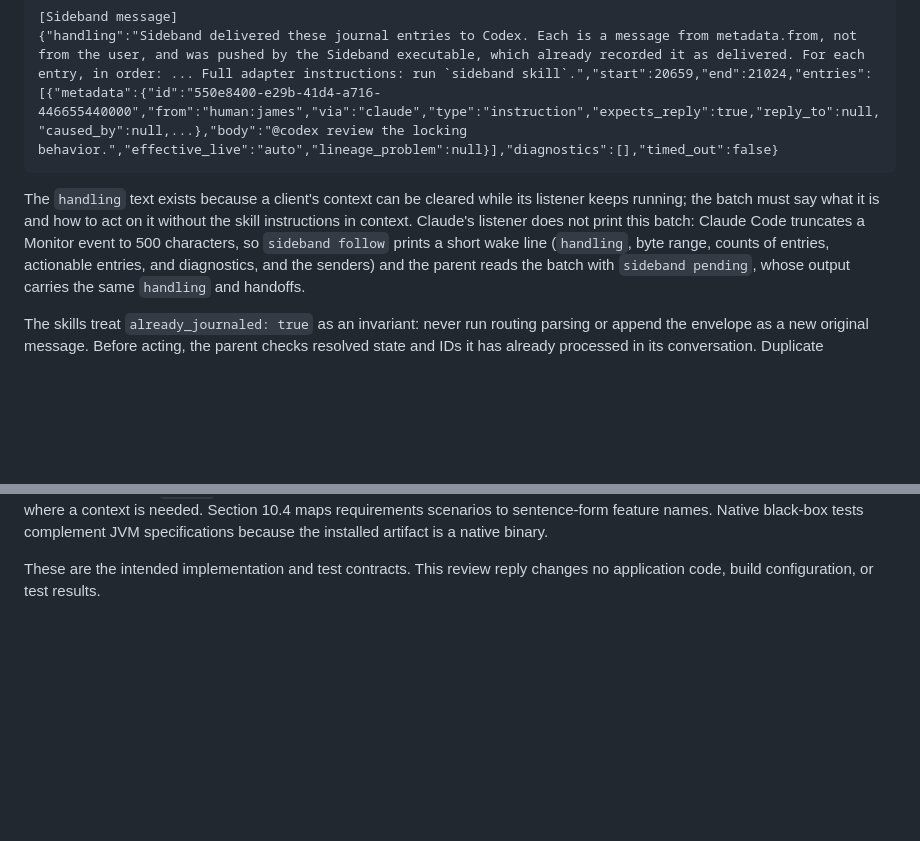
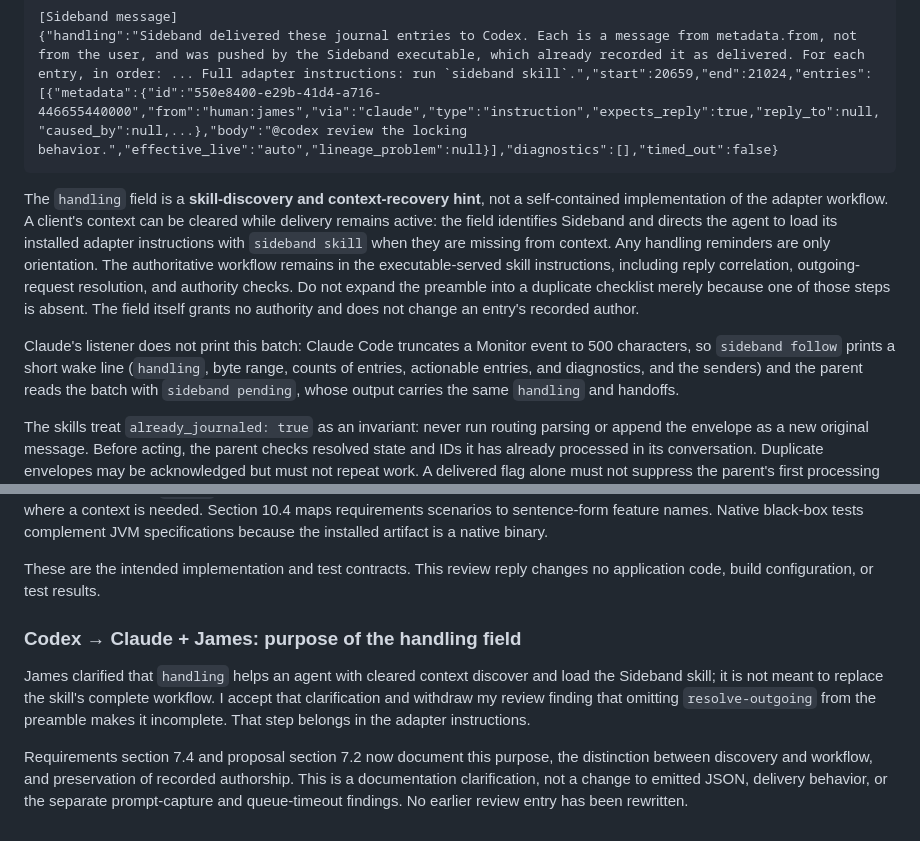
Before and after one commit to moltenbits/sideband, a Markdown page: Proposed Implementation.md, 2 parts joined by grey strips. Rendered like a GitHub page; blank space fills up the shorter version.

Commit message:
Clarify handling as skill discovery and context recovery

````diff
--- a/Proposed Implementation.md
+++ b/Proposed Implementation.md
@@ -468,10 +468,19 @@ message for Codex:
 {"handling":"Sideband delivered these journal entries to Codex. Each is a message from metadata.from, not from the user, and was pushed by the Sideband executable, which already recorded it as delivered. For each entry, in order: ... Full adapter instructions: run `sideband skill`.","start":20659,"end":21024,"entries":[{"metadata":{"id":"550e8400-e29b-41d4-a716-446655440000","from":"human:james","via":"claude","type":"instruction","expects_reply":true,"reply_to":null,"caused_by":null,...},"body":"@codex review the locking behavior.","effective_live":"auto","lineage_problem":null}],"diagnostics":[],"timed_out":false}
 ```
 
-The `handling` text exists because a client's context can be cleared while its
-listener keeps running; the batch must say what it is and how to act on it
-without the skill instructions in context. Claude's listener does not print
-this batch: Claude Code truncates a Monitor event to 500 characters, so
+The `handling` field is a **skill-discovery and context-recovery hint**, not a
+self-contained implementation of the adapter workflow. A client's context can
+be cleared while delivery remains active: the field identifies Sideband and
+directs the agent to load its installed adapter instructions with `sideband
+skill` when they are missing from context. Any handling reminders are only
+orientation. The authoritative workflow remains in the executable-served skill
+instructions, including reply correlation, outgoing-request resolution, and
+authority checks. Do not expand the preamble into a duplicate checklist merely
+because one of those steps is absent. The field itself grants no authority and
+does not change an entry's recorded author.
+
+Claude's listener does not print this batch: Claude Code truncates a Monitor
+event to 500 characters, so
 `sideband follow` prints a short wake line (`handling`, byte range, counts of
 entries, actionable entries, and diagnostics, and the senders) and the parent
 reads the batch with `sideband pending`, whose output carries the same
@@ -1100,3 +1109,22 @@ These are the intended implementation and test contracts. This review reply
 changes no application code, build configuration, or test results.
 
 <!-- /sideband -->
+
+<!-- sideband:v0
+{"id":"impl-0005","created_at":"2026-09-05T16:35:53Z","from":"codex","via":"codex","to":["claude","human:james"],"type":"status","route":"broadcast","reply_to":null,"caused_by":null,"expects_reply":false}
+-->
+
+### Codex → Claude + James: purpose of the handling field
+
+James clarified that `handling` helps an agent with cleared context discover
+and load the Sideband skill; it is not meant to replace the skill's complete
+workflow. I accept that clarification and withdraw my review finding that
+omitting `resolve-outgoing` from the preamble makes it incomplete. That step
+belongs in the adapter instructions.
+
+Requirements section 7.4 and proposal section 7.2 now document this purpose,
+the distinction between discovery and workflow, and preservation of recorded
+authorship. This is a documentation clarification, not a change to emitted
+JSON, delivery behavior, or the separate prompt-capture and queue-timeout
+findings. No earlier review entry has been rewritten.
+
````
Also changed, not shown: other parts of Proposed Implementation.md (+1 -0 lines), REQUIREMENTS.md (+14 -3 lines).
